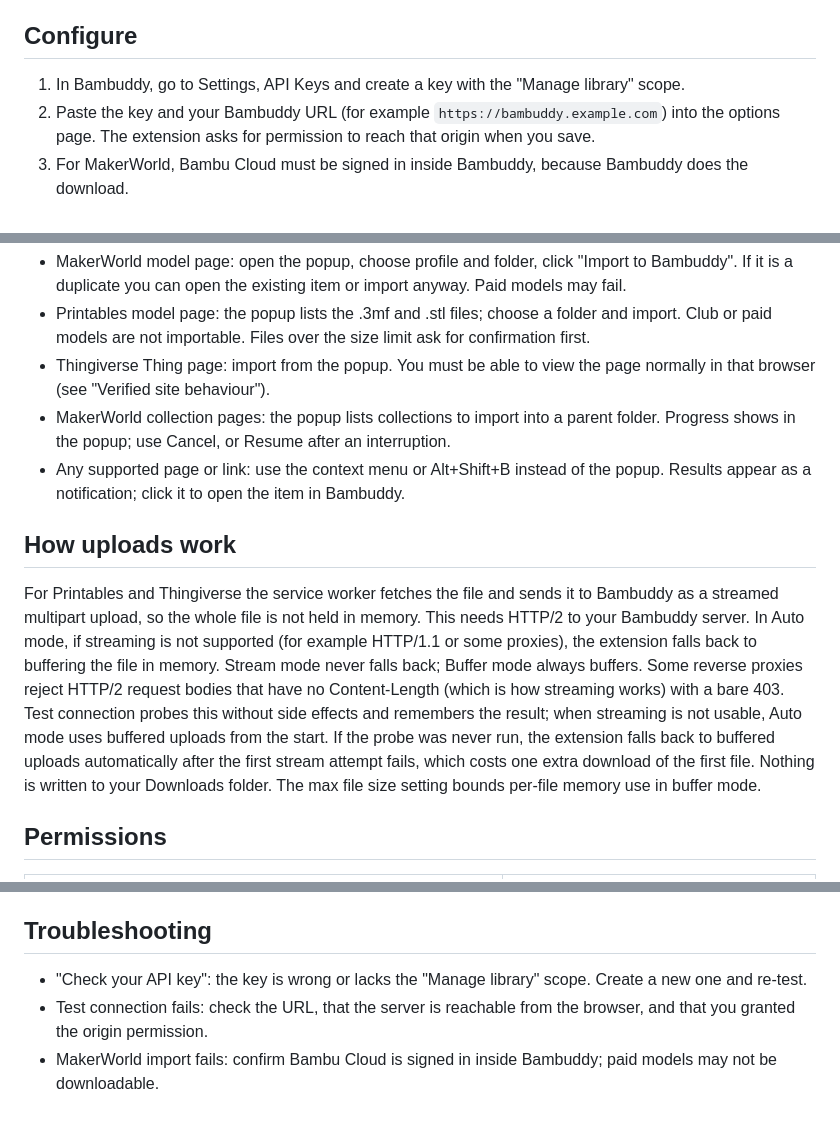
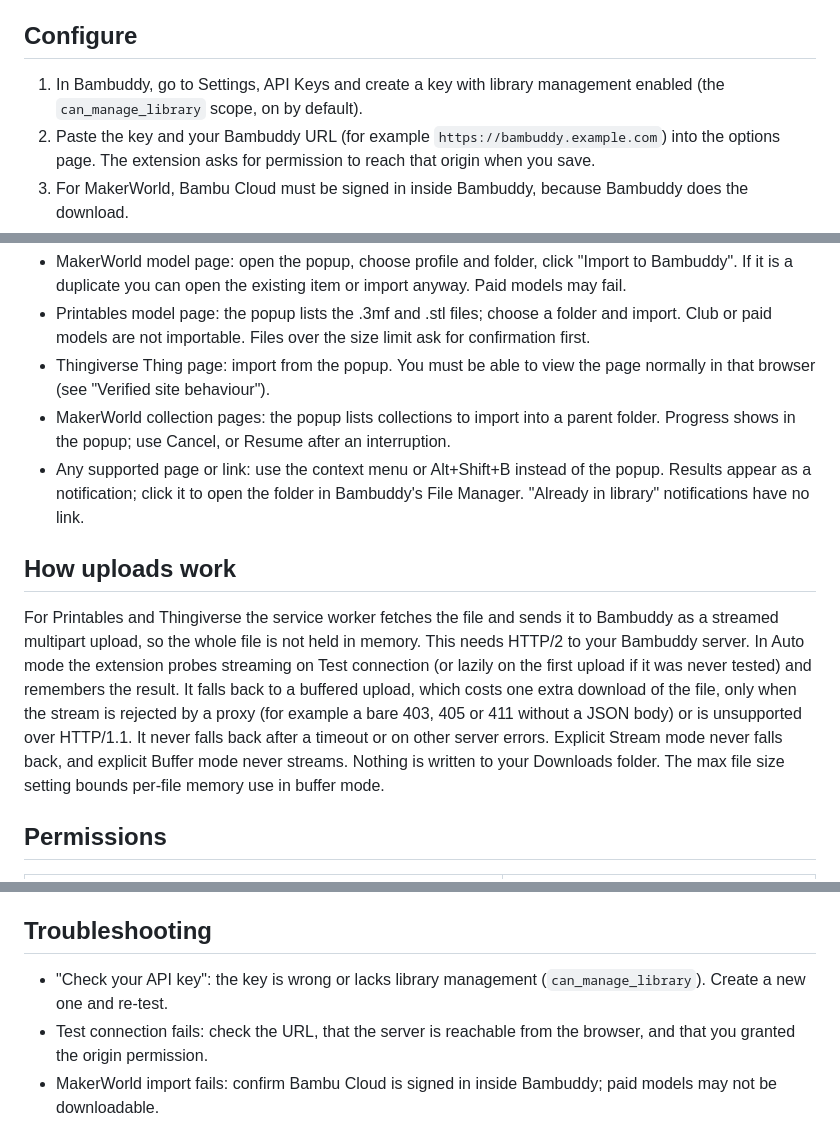
Before and after one commit to metril/bambuddy-browser-extension, a Markdown page: README.md, 3 parts joined by grey strips. GitHub-like rendering.

Commit message:
Correct README on stream fallback, notification links and API key scope

```diff
--- a/README.md
+++ b/README.md
@@ -21,7 +21,7 @@ Chrome 116 or newer is required.
 
 ## Configure
 
-1. In Bambuddy, go to Settings, API Keys and create a key with the "Manage library" scope.
+1. In Bambuddy, go to Settings, API Keys and create a key with library management enabled (the `can_manage_library` scope, on by default).
 2. Paste the key and your Bambuddy URL (for example `https://bambuddy.example.com`) into the options page. The extension asks for permission to reach that origin when you save.
 3. For MakerWorld, Bambu Cloud must be signed in inside Bambuddy, because Bambuddy does the download.
 
@@ -33,11 +33,11 @@ Other options: upload mode (Auto, Stream, Buffer), max file size in MB (default
 - Printables model page: the popup lists the .3mf and .stl files; choose a folder and import. Club or paid models are not importable. Files over the size limit ask for confirmation first.
 - Thingiverse Thing page: import from the popup. You must be able to view the page normally in that browser (see "Verified site behaviour").
 - MakerWorld collection pages: the popup lists collections to import into a parent folder. Progress shows in the popup; use Cancel, or Resume after an interruption.
-- Any supported page or link: use the context menu or Alt+Shift+B instead of the popup. Results appear as a notification; click it to open the item in Bambuddy.
+- Any supported page or link: use the context menu or Alt+Shift+B instead of the popup. Results appear as a notification; click it to open the folder in Bambuddy's File Manager. "Already in library" notifications have no link.
 
 ## How uploads work
 
-For Printables and Thingiverse the service worker fetches the file and sends it to Bambuddy as a streamed multipart upload, so the whole file is not held in memory. This needs HTTP/2 to your Bambuddy server. In Auto mode, if streaming is not supported (for example HTTP/1.1 or some proxies), the extension falls back to buffering the file in memory. Stream mode never falls back; Buffer mode always buffers. Some reverse proxies reject HTTP/2 request bodies that have no Content-Length (which is how streaming works) with a bare 403. Test connection probes this without side effects and remembers the result; when streaming is not usable, Auto mode uses buffered uploads from the start. If the probe was never run, the extension falls back to buffered uploads automatically after the first stream attempt fails, which costs one extra download of the first file. Nothing is written to your Downloads folder. The max file size setting bounds per-file memory use in buffer mode.
+For Printables and Thingiverse the service worker fetches the file and sends it to Bambuddy as a streamed multipart upload, so the whole file is not held in memory. This needs HTTP/2 to your Bambuddy server. In Auto mode the extension probes streaming on Test connection (or lazily on the first upload if it was never tested) and remembers the result. It falls back to a buffered upload, which costs one extra download of the file, only when the stream is rejected by a proxy (for example a bare 403, 405 or 411 without a JSON body) or is unsupported over HTTP/1.1. It never falls back after a timeout or on other server errors. Explicit Stream mode never falls back, and explicit Buffer mode never streams. Nothing is written to your Downloads folder. The max file size setting bounds per-file memory use in buffer mode.
 
 ## Permissions
 
@@ -59,7 +59,7 @@ For Printables and Thingiverse the service worker fetches the file and sends it
 
 ## Troubleshooting
 
-- "Check your API key": the key is wrong or lacks the "Manage library" scope. Create a new one and re-test.
+- "Check your API key": the key is wrong or lacks library management (`can_manage_library`). Create a new one and re-test.
 - Test connection fails: check the URL, that the server is reachable from the browser, and that you granted the origin permission.
 - MakerWorld import fails: confirm Bambu Cloud is signed in inside Bambuddy; paid models may not be downloadable.
 - "Download returned a web page instead of a file": sign in to the site, or pass its Cloudflare check in a tab, then retry.
```
